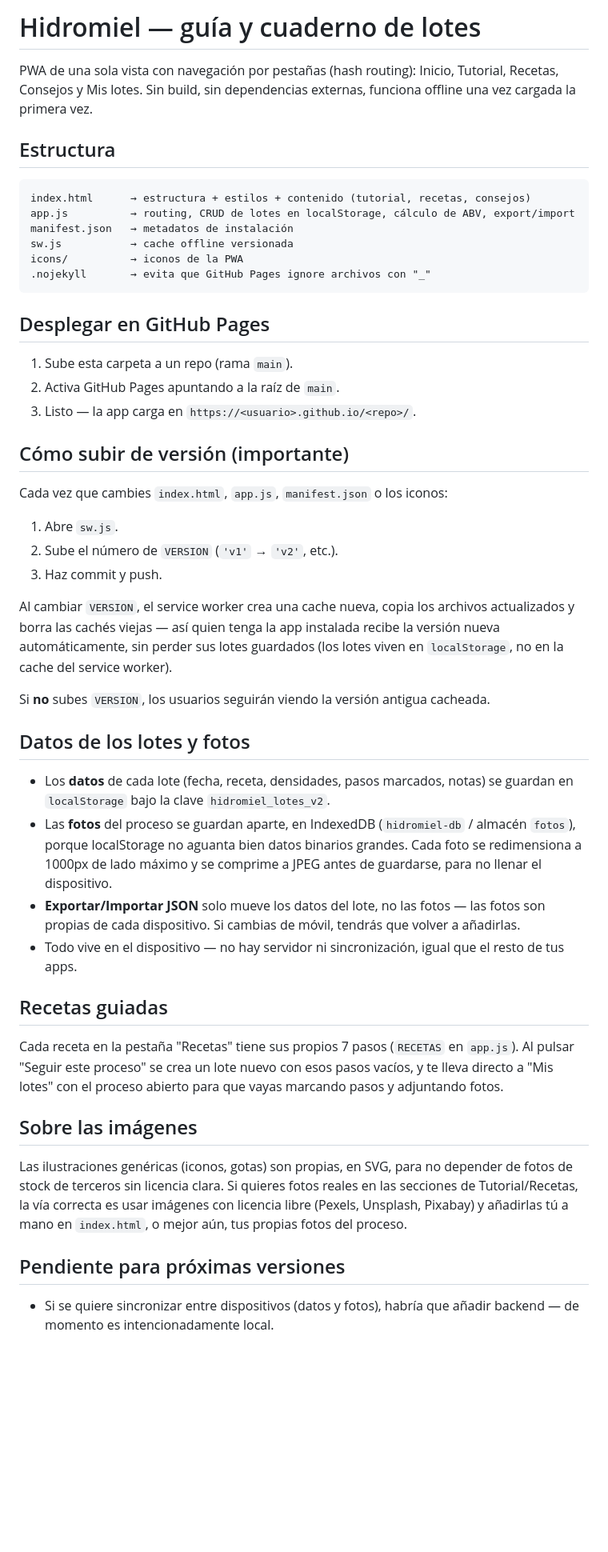
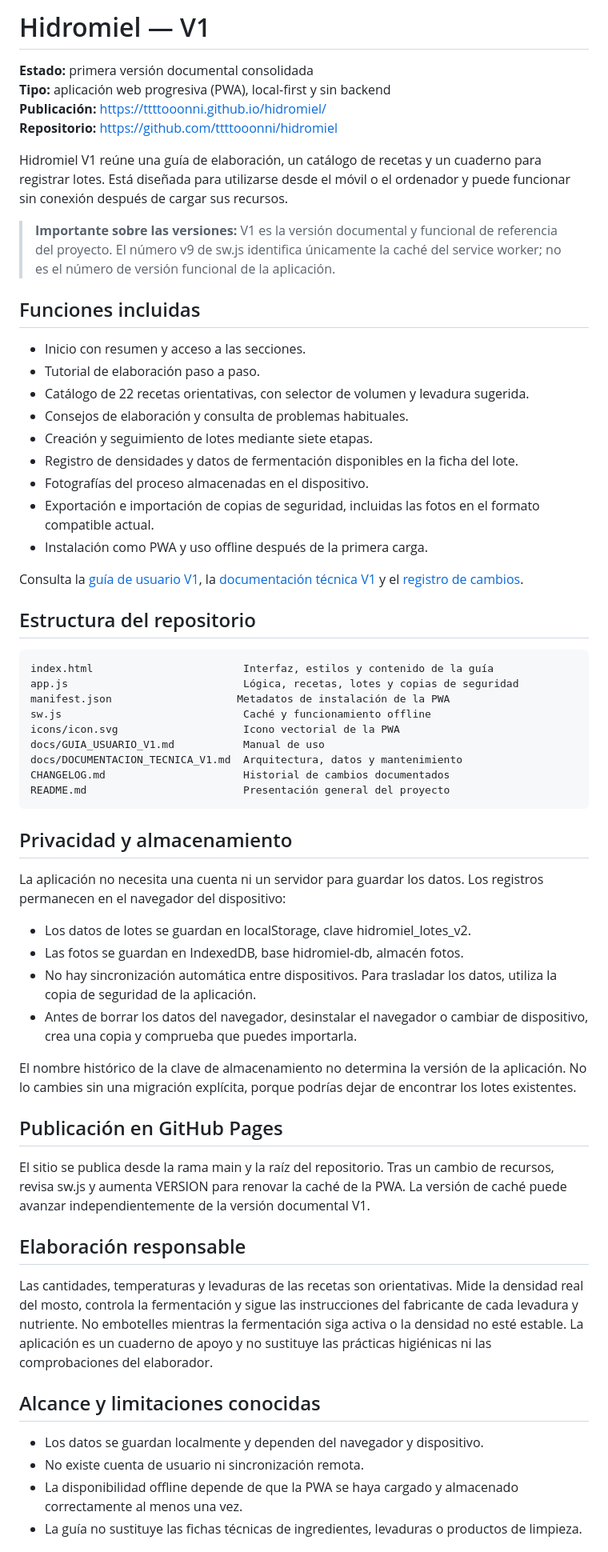
Before and after one commit to ttttooonni/hidromiel, a Markdown page: README.md, the part around one of its changes. Shown at 80% size. Drawn GitHub-style; blank space fills up the shorter version.

Commit message:
docs: consolidate project documentation as V1

````diff
--- a/README.md
+++ b/README.md
@@ -1,52 +1,63 @@
-# Hidromiel — guía y cuaderno de lotes
+# Hidromiel — V1
 
-PWA de una sola vista con navegación por pestañas (hash routing): Inicio, Tutorial, Recetas, Consejos y Mis lotes. Sin build, sin dependencias externas, funciona offline una vez cargada la primera vez.
+**Estado:** primera versión documental consolidada
+**Tipo:** aplicación web progresiva (PWA), local-first y sin backend
+**Publicación:** https://ttttooonni.github.io/hidromiel/
+**Repositorio:** https://github.com/ttttooonni/hidromiel
 
-## Estructura
+Hidromiel V1 reúne una guía de elaboración, un catálogo de recetas y un cuaderno para registrar lotes. Está diseñada para utilizarse desde el móvil o el ordenador y puede funcionar sin conexión después de cargar sus recursos.
 
-```
-index.html      → estructura + estilos + contenido (tutorial, recetas, consejos)
-app.js          → routing, CRUD de lotes en localStorage, cálculo de ABV, export/import
-manifest.json   → metadatos de instalación
-sw.js           → cache offline versionada
-icons/          → iconos de la PWA
-.nojekyll       → evita que GitHub Pages ignore archivos con "_"
-```
+> **Importante sobre las versiones:** V1 es la versión documental y funcional de referencia del proyecto. El número v9 de sw.js identifica únicamente la caché del service worker; no es el número de versión funcional de la aplicación.
 
-## Desplegar en GitHub Pages
+## Funciones incluidas
 
-1. Sube esta carpeta a un repo (rama `main`).
-2. Activa GitHub Pages apuntando a la raíz de `main`.
-3. Listo — la app carga en `https://<usuario>.github.io/<repo>/`.
+- Inicio con resumen y acceso a las secciones.
+- Tutorial de elaboración paso a paso.
+- Catálogo de 22 recetas orientativas, con selector de volumen y levadura sugerida.
+- Consejos de elaboración y consulta de problemas habituales.
+- Creación y seguimiento de lotes mediante siete etapas.
+- Registro de densidades y datos de fermentación disponibles en la ficha del lote.
+- Fotografías del proceso almacenadas en el dispositivo.
+- Exportación e importación de copias de seguridad, incluidas las fotos en el formato compatible actual.
+- Instalación como PWA y uso offline después de la primera carga.
 
-## Cómo subir de versión (importante)
+Consulta la [guía de usuario V1](docs/GUIA_USUARIO_V1.md), la [documentación técnica V1](docs/DOCUMENTACION_TECNICA_V1.md) y el [registro de cambios](CHANGELOG.md).
 
-Cada vez que cambies `index.html`, `app.js`, `manifest.json` o los iconos:
+## Estructura del repositorio
 
-1. Abre `sw.js`.
-2. Sube el número de `VERSION` (`'v1'` → `'v2'`, etc.).
-3. Haz commit y push.
+    index.html                        Interfaz, estilos y contenido de la guía
+    app.js                            Lógica, recetas, lotes y copias de seguridad
+    manifest.json                    Metadatos de instalación de la PWA
+    sw.js                             Caché y funcionamiento offline
+    icons/icon.svg                    Icono vectorial de la PWA
+    docs/GUIA_USUARIO_V1.md           Manual de uso
+    docs/DOCUMENTACION_TECNICA_V1.md  Arquitectura, datos y mantenimiento
+    CHANGELOG.md                      Historial de cambios documentados
+    README.md                         Presentación general del proyecto
 
-Al cambiar `VERSION`, el service worker crea una cache nueva, copia los archivos actualizados y borra las cachés viejas — así quien tenga la app instalada recibe la versión nueva automáticamente, sin perder sus lotes guardados (los lotes viven en `localStorage`, no en la cache del service worker).
+## Privacidad y almacenamiento
 
-Si **no** subes `VERSION`, los usuarios seguirán viendo la versión antigua cacheada.
+La aplicación no necesita una cuenta ni un servidor para guardar los datos. Los registros permanecen en el navegador del dispositivo:
 
-## Datos de los lotes y fotos
+- Los datos de lotes se guardan en localStorage, clave hidromiel_lotes_v2.
+- Las fotos se guardan en IndexedDB, base hidromiel-db, almacén fotos.
+- No hay sincronización automática entre dispositivos. Para trasladar los datos, utiliza la copia de seguridad de la aplicación.
+- Antes de borrar los datos del navegador, desinstalar el navegador o cambiar de dispositivo, crea una copia y comprueba que puedes importarla.
 
-- Los **datos** de cada lote (fecha, receta, densidades, pasos marcados, notas) se guardan en `localStorage` bajo la clave `hidromiel_lotes_v2`.
-- Las **fotos** del proceso se guardan aparte, en IndexedDB (`hidromiel-db` / almacén `fotos`), porque localStorage no aguanta bien datos binarios grandes. Cada foto se redimensiona a 1000px de lado máximo y se comprime a JPEG antes de guardarse, para no llenar el dispositivo.
-- **Exportar/Importar JSON** solo mueve los datos del lote, no las fotos — las fotos son propias de cada dispositivo. Si cambias de móvil, tendrás que volver a añadirlas.
-- Todo vive en el dispositivo — no hay servidor ni sincronización, igual que el resto de tus apps.
+El nombre histórico de la clave de almacenamiento no determina la versión de la aplicación. No lo cambies sin una migración explícita, porque podrías dejar de encontrar los lotes existentes.
 
-## Recetas guiadas
+## Publicación en GitHub Pages
 
-Cada receta en la pestaña "Recetas" tiene sus propios 7 pasos (`RECETAS` en `app.js`). Al pulsar "Seguir este proceso" se crea un lote nuevo con esos pasos vacíos, y te lleva directo a "Mis lotes" con el proceso abierto para que vayas marcando pasos y adjuntando fotos.
+El sitio se publica desde la rama main y la raíz del repositorio. Tras un cambio de recursos, revisa sw.js y aumenta VERSION para renovar la caché de la PWA. La versión de caché puede avanzar independientemente de la versión documental V1.
 
-## Sobre las imágenes
+## Elaboración responsable
 
-Las ilustraciones genéricas (iconos, gotas) son propias, en SVG, para no depender de fotos de stock de terceros sin licencia clara. Si quieres fotos reales en las secciones de Tutorial/Recetas, la vía correcta es usar imágenes con licencia libre (Pexels, Unsplash, Pixabay) y añadirlas tú a mano en `index.html`, o mejor aún, tus propias fotos del proceso.
+Las cantidades, temperaturas y levaduras de las recetas son orientativas. Mide la densidad real del mosto, controla la fermentación y sigue las instrucciones del fabricante de cada levadura y nutriente. No embotelles mientras la fermentación siga activa o la densidad no esté estable. La aplicación es un cuaderno de apoyo y no sustituye las prácticas higiénicas ni las comprobaciones del elaborador.
 
-## Pendiente para próximas versiones
+## Alcance y limitaciones conocidas
 
-- Si se quiere sincronizar entre dispositivos (datos y fotos), habría que añadir backend — de momento es intencionadamente local.
+- Los datos se guardan localmente y dependen del navegador y dispositivo.
+- No existe cuenta de usuario ni sincronización remota.
+- La disponibilidad offline depende de que la PWA se haya cargado y almacenado correctamente al menos una vez.
+- La guía no sustituye las fichas técnicas de ingredientes, levaduras o productos de limpieza.
 
````
Also changed, not shown: other parts of README.md (+8 -23 lines).
